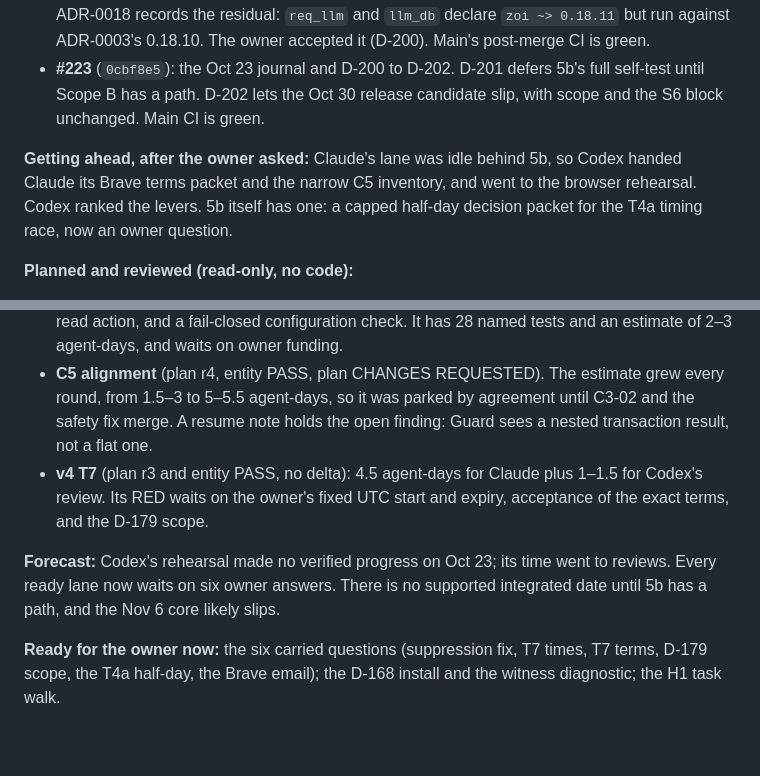
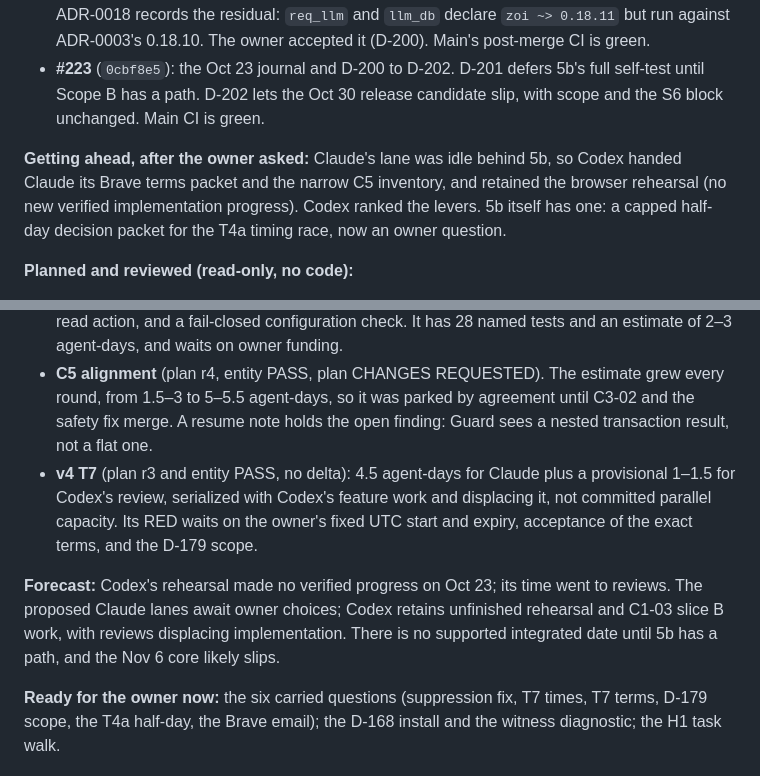
Before and after one commit to chops/sdr_agent, a Markdown page: docs/sdlc/journal.md, 2 parts joined by grey strips. Drawn GitHub-style; blank space fills up the shorter version.

Commit message:
docs(journal): Oct 24 lane wording: Codex retained the rehearsal; provisional serialized T7 review (Codex 5dde8c9 review)
Co-Authored-By: Claude Opus 5.5 <noreply@anthropic.com>

```diff
--- a/docs/sdlc/journal.md
+++ b/docs/sdlc/journal.md
@@ -1187,16 +1187,16 @@ Nothing merged overnight. Decisions D-194 to D-196 are on #216 (Codex APPROVE at
 - **#224** (`9efd868`): the fix for two advisories published on Oct 23, `req_llm` EEF-CVE-2026-107685 (CRITICAL) and `plug_crypto` EEF-CVE-2026-105963 (MEDIUM). They had made CI's blocking dependency audit (ADR-0008) fail on every PR. The fix is lock-only in three entries. ADR-0018 records the residual: `req_llm` and `llm_db` declare `zoi ~> 0.18.11` but run against ADR-0003's 0.18.10. The owner accepted it (D-200). Main's post-merge CI is green.
 - **#223** (`0cbf8e5`): the Oct 23 journal and D-200 to D-202. D-201 defers 5b's full self-test until Scope B has a path. D-202 lets the Oct 30 release candidate slip, with scope and the S6 block unchanged. Main CI is green.
 
-**Getting ahead, after the owner asked:** Claude's lane was idle behind 5b, so Codex handed Claude its Brave terms packet and the narrow C5 inventory, and went to the browser rehearsal. Codex ranked the levers. 5b itself has one: a capped half-day decision packet for the T4a timing race, now an owner question.
+**Getting ahead, after the owner asked:** Claude's lane was idle behind 5b, so Codex handed Claude its Brave terms packet and the narrow C5 inventory, and retained the browser rehearsal (no new verified implementation progress). Codex ranked the levers. 5b itself has one: a capped half-day decision packet for the T4a timing race, now an owner question.
 
 **Planned and reviewed (read-only, no code):**
 - **Brave terms packet** (r3, Codex-approved for owner presentation). The terms restrict storing search results beyond undefined "transient storage", require erasure on termination unless an Order Form says otherwise, and restrict mass-email and AI-improvement uses. Our audit and witness payloads can't be erased in this version (D-038). Both agents pick: the owner sends the clarification email, with dispatch off meanwhile.
 - **C5 inventory.** On main, no suppression check uses the company domain. Codex confirmed from source a separate blind spot: the follow-up worker reads suppressions as `:scheduler`, which Suppression's read policy doesn't admit, so the lookup filters to empty. Later steps stop the work first, and nothing sends email, so no incident is shown. A missing config key would also make the agent's check fall back to `NoStore`.
 - **Suppression safety fix** (plan r3 and entity PASS): a dedicated, scheduler-only, tenant-bound read action, and a fail-closed configuration check. It has 28 named tests and an estimate of 2–3 agent-days, and waits on owner funding.
 - **C5 alignment** (plan r4, entity PASS, plan CHANGES REQUESTED). The estimate grew every round, from 1.5–3 to 5–5.5 agent-days, so it was parked by agreement until C3-02 and the safety fix merge. A resume note holds the open finding: Guard sees a nested transaction result, not a flat one.
-- **v4 T7** (plan r3 and entity PASS, no delta): 4.5 agent-days for Claude plus 1–1.5 for Codex's review. Its RED waits on the owner's fixed UTC start and expiry, acceptance of the exact terms, and the D-179 scope.
+- **v4 T7** (plan r3 and entity PASS, no delta): 4.5 agent-days for Claude plus a provisional 1–1.5 for Codex's review, serialized with Codex's feature work and displacing it, not committed parallel capacity. Its RED waits on the owner's fixed UTC start and expiry, acceptance of the exact terms, and the D-179 scope.
 
-**Forecast:** Codex's rehearsal made no verified progress on Oct 23; its time went to reviews. Every ready lane now waits on six owner answers. There is no supported integrated date until 5b has a path, and the Nov 6 core likely slips.
+**Forecast:** Codex's rehearsal made no verified progress on Oct 23; its time went to reviews. The proposed Claude lanes await owner choices; Codex retains unfinished rehearsal and C1-03 slice B work, with reviews displacing implementation. There is no supported integrated date until 5b has a path, and the Nov 6 core likely slips.
 
 **Ready for the owner now:** the six carried questions (suppression fix, T7 times, T7 terms, D-179 scope, the T4a half-day, the Brave email); the D-168 install and the witness diagnostic; the H1 task walk.
 
```
